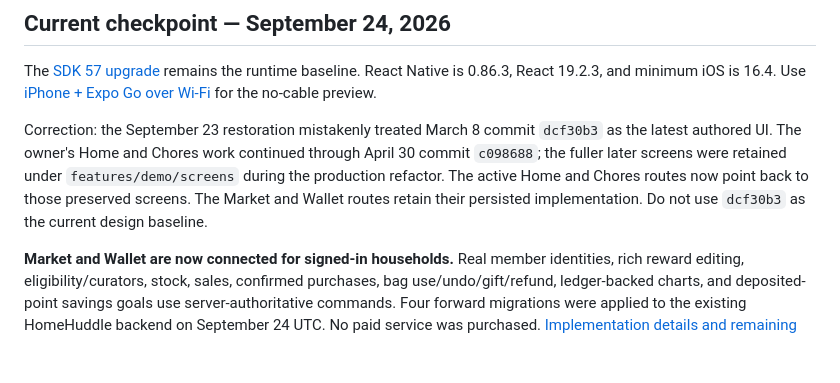
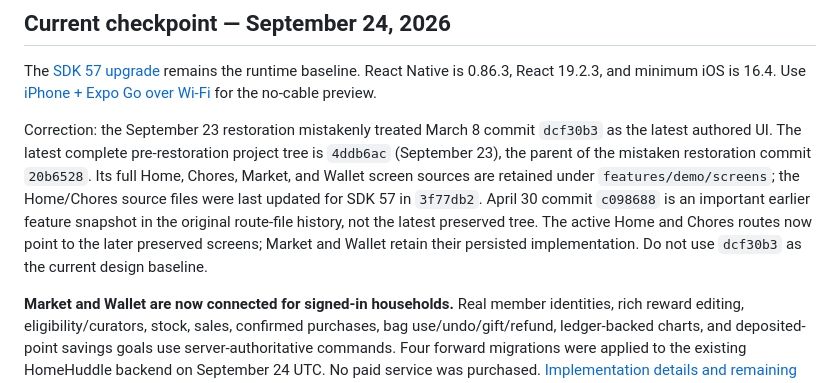
Before and after one commit to kimhw8084/homehuddle, a Markdown page: docs/implementation-status.md, the part around the change. Rendered like a GitHub page; blank space fills up the shorter version.

Commit message:
Document latest preserved authored UI snapshot

```diff
--- a/docs/implementation-status.md
+++ b/docs/implementation-status.md
@@ -4,7 +4,7 @@
 
 The [SDK 57 upgrade](sdk-57-upgrade.md) remains the runtime baseline. React Native is 0.86.3, React 19.2.3, and minimum iOS is 16.4. Use [iPhone + Expo Go over Wi-Fi](iphone-expo-go.md) for the no-cable preview.
 
-Correction: the September 23 restoration mistakenly treated March 8 commit `dcf30b3` as the latest authored UI. The owner's Home and Chores work continued through April 30 commit `c098688`; the fuller later screens were retained under `features/demo/screens` during the production refactor. The active Home and Chores routes now point back to those preserved screens. The Market and Wallet routes retain their persisted implementation. Do not use `dcf30b3` as the current design baseline.
+Correction: the September 23 restoration mistakenly treated March 8 commit `dcf30b3` as the latest authored UI. The latest complete pre-restoration project tree is `4ddb6ac` (September 23), the parent of the mistaken restoration commit `20b6528`. Its full Home, Chores, Market, and Wallet screen sources are retained under `features/demo/screens`; the Home/Chores source files were last updated for SDK 57 in `3f77db2`. April 30 commit `c098688` is an important earlier feature snapshot in the original route-file history, not the latest preserved tree. The active Home and Chores routes now point to the later preserved screens; Market and Wallet retain their persisted implementation. Do not use `dcf30b3` as the current design baseline.
 
 **Market and Wallet are now connected for signed-in households.** Real member identities, rich reward editing, eligibility/curators, stock, sales, confirmed purchases, bag use/undo/gift/refund, ledger-backed charts, and deposited-point savings goals use server-authoritative commands. Four forward migrations were applied to the existing HomeHuddle backend on September 24 UTC. No paid service was purchased. [Implementation details and remaining acceptance gates](original-ui-integration.md).
 
```
Also changed, not shown: docs/git-workflow.md (+1 -1 lines), docs/original-ui-integration.md (+1 -1 lines).
